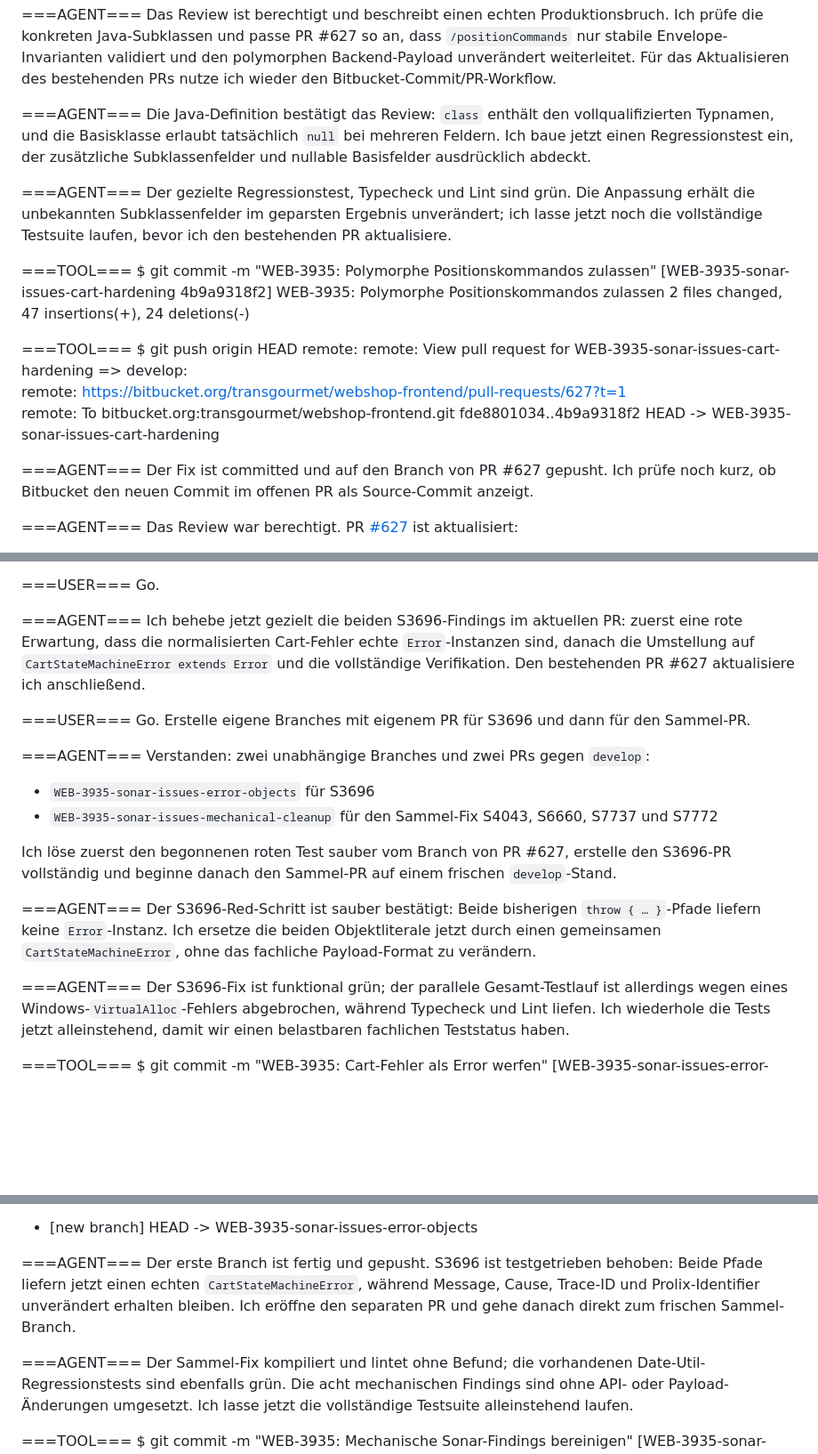
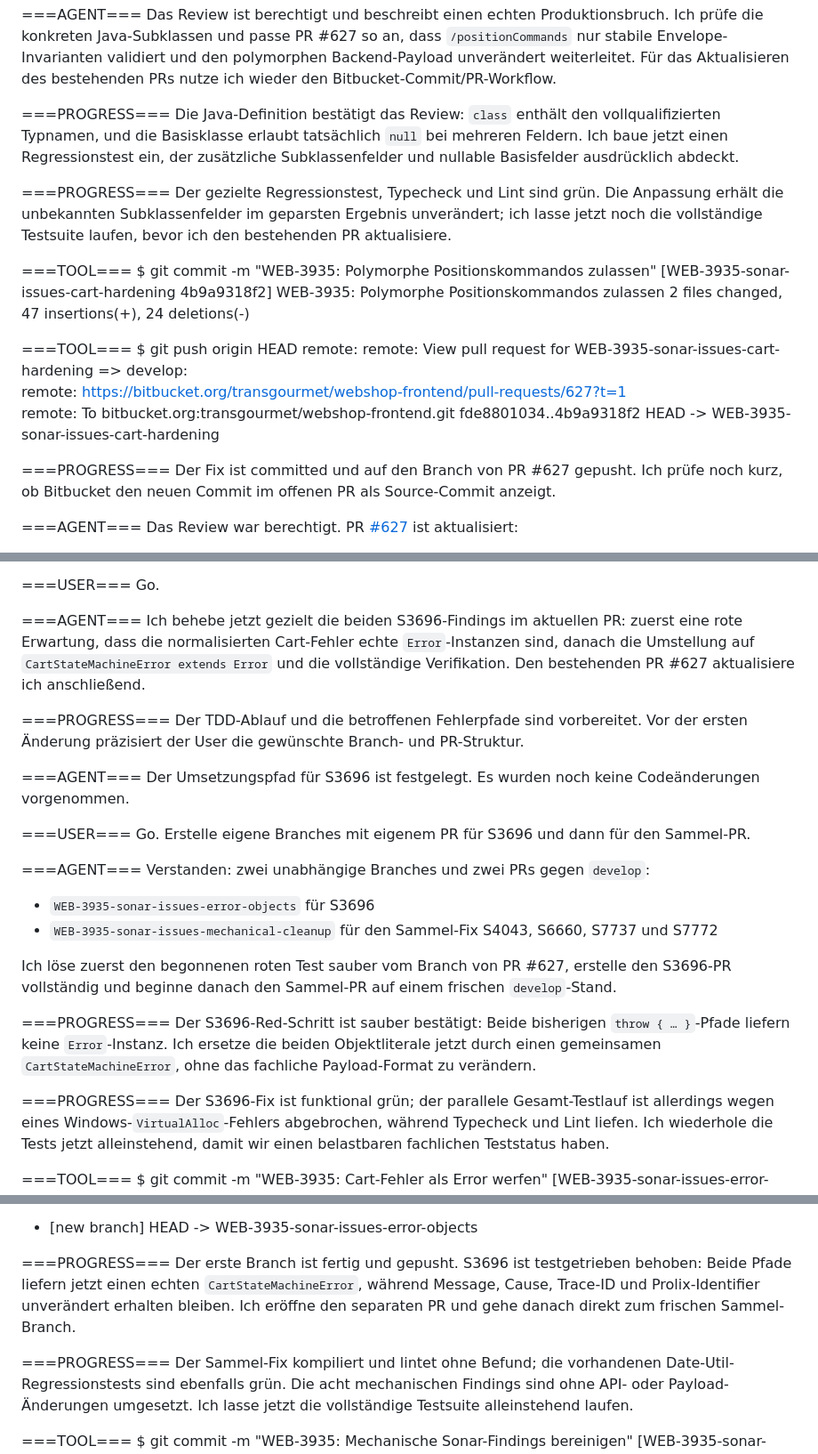
Before and after one commit to jbandi/agentic-sbb-2026, a Markdown page: conversations/05-sonar-issues-cart-hardening.md, 3 parts joined by grey strips. Shown at 89% size. Rendered like a GitHub page; blank space fills up the shorter version.

```diff
--- a/conversations/05-sonar-issues-cart-hardening.md
+++ b/conversations/05-sonar-issues-cart-hardening.md
@@ -193,10 +196,10 @@ The test doesn't catch this because it validates a fabricated payload (class: 'R
 ===AGENT===
 Das Review ist berechtigt und beschreibt einen echten Produktionsbruch. Ich prüfe die konkreten Java-Subklassen und passe PR #627 so an, dass `/positionCommands` nur stabile Envelope-Invarianten validiert und den polymorphen Backend-Payload unverändert weiterleitet. Für das Aktualisieren des bestehenden PRs nutze ich wieder den Bitbucket-Commit/PR-Workflow.
 
-===AGENT===
+===PROGRESS===
 Die Java-Definition bestätigt das Review: `class` enthält den vollqualifizierten Typnamen, und die Basisklasse erlaubt tatsächlich `null` bei mehreren Feldern. Ich baue jetzt einen Regressionstest ein, der zusätzliche Subklassenfelder und nullable Basisfelder ausdrücklich abdeckt.
 
-===AGENT===
+===PROGRESS===
 Der gezielte Regressionstest, Typecheck und Lint sind grün. Die Anpassung erhält die unbekannten Subklassenfelder im geparsten Ergebnis unverändert; ich lasse jetzt noch die vollständige Testsuite laufen, bevor ich den bestehenden PR aktualisiere.
 
 ===TOOL===
@@ -213,7 +216,7 @@ remote:
 To bitbucket.org:transgourmet/webshop-frontend.git
    fde8801034..4b9a9318f2  HEAD -> WEB-3935-sonar-issues-cart-hardening
 
-===AGENT===
+===PROGRESS===
 Der Fix ist committed und auf den Branch von PR #627 gepusht. Ich prüfe noch kurz, ob Bitbucket den neuen Commit im offenen PR als Source-Commit anzeigt.
 
 ===AGENT===
@@ -839,6 +869,12 @@ Go.
 ===AGENT===
 Ich behebe jetzt gezielt die beiden S3696-Findings im aktuellen PR: zuerst eine rote Erwartung, dass die normalisierten Cart-Fehler echte `Error`-Instanzen sind, danach die Umstellung auf `CartStateMachineError extends Error` und die vollständige Verifikation. Den bestehenden PR #627 aktualisiere ich anschließend.
 
+===PROGRESS===
+Der TDD-Ablauf und die betroffenen Fehlerpfade sind vorbereitet. Vor der ersten Änderung präzisiert der User die gewünschte Branch- und PR-Struktur.
+
+===AGENT===
+Der Umsetzungspfad für S3696 ist festgelegt. Es wurden noch keine Codeänderungen vorgenommen.
+
 ===USER===
 Go. Erstelle eigene Branches mit eigenem PR für S3696 und dann für den Sammel-PR.
 
@@ -850,10 +886,10 @@ Verstanden: zwei unabhängige Branches und zwei PRs gegen `develop`:
 
 Ich löse zuerst den begonnenen roten Test sauber vom Branch von PR #627, erstelle den S3696-PR vollständig und beginne danach den Sammel-PR auf einem frischen `develop`-Stand.
 
-===AGENT===
+===PROGRESS===
 Der S3696-Red-Schritt ist sauber bestätigt: Beide bisherigen `throw { … }`-Pfade liefern keine `Error`-Instanz. Ich ersetze die beiden Objektliterale jetzt durch einen gemeinsamen `CartStateMachineError`, ohne das fachliche Payload-Format zu verändern.
 
-===AGENT===
+===PROGRESS===
 Der S3696-Fix ist funktional grün; der parallele Gesamt-Testlauf ist allerdings wegen eines Windows-`VirtualAlloc`-Fehlers abgebrochen, während Typecheck und Lint liefen. Ich wiederhole die Tests jetzt alleinstehend, damit wir einen belastbaren fachlichen Teststatus haben.
 
 ===TOOL===
@@ -873,10 +909,10 @@ branch 'WEB-3935-sonar-issues-error-objects' set up to track 'origin/WEB-3935-so
 To bitbucket.org:transgourmet/webshop-frontend.git
  * [new branch]            HEAD -> WEB-3935-sonar-issues-error-objects
 
-===AGENT===
+===PROGRESS===
 Der erste Branch ist fertig und gepusht. S3696 ist testgetrieben behoben: Beide Pfade liefern jetzt einen echten `CartStateMachineError`, während Message, Cause, Trace-ID und Prolix-Identifier unverändert erhalten bleiben. Ich eröffne den separaten PR und gehe danach direkt zum frischen Sammel-Branch.
 
-===AGENT===
+===PROGRESS===
 Der Sammel-Fix kompiliert und lintet ohne Befund; die vorhandenen Date-Util-Regressionstests sind ebenfalls grün. Die acht mechanischen Findings sind ohne API- oder Payload-Änderungen umgesetzt. Ich lasse jetzt die vollständige Testsuite alleinstehend laufen.
 
 ===TOOL===
```
Also changed, not shown: other parts of conversations/05-sonar-issues-cart-hardening.md (+51 -18 lines), conversations/02-shopping-cart-api-endpoints.md (+5 -2 lines), conversations/04-reverse-engineering-datenmodell.md (+17 -5 lines).
